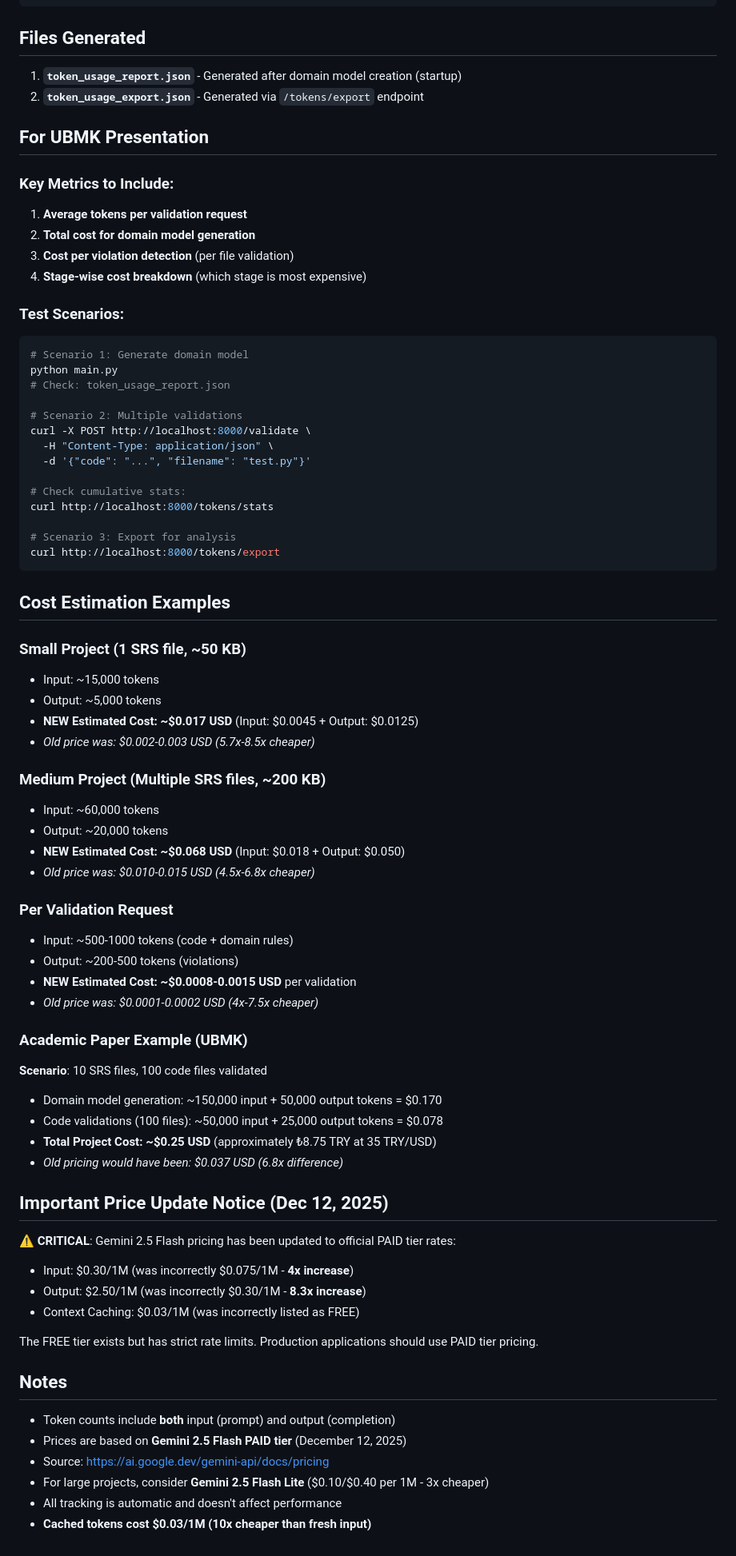
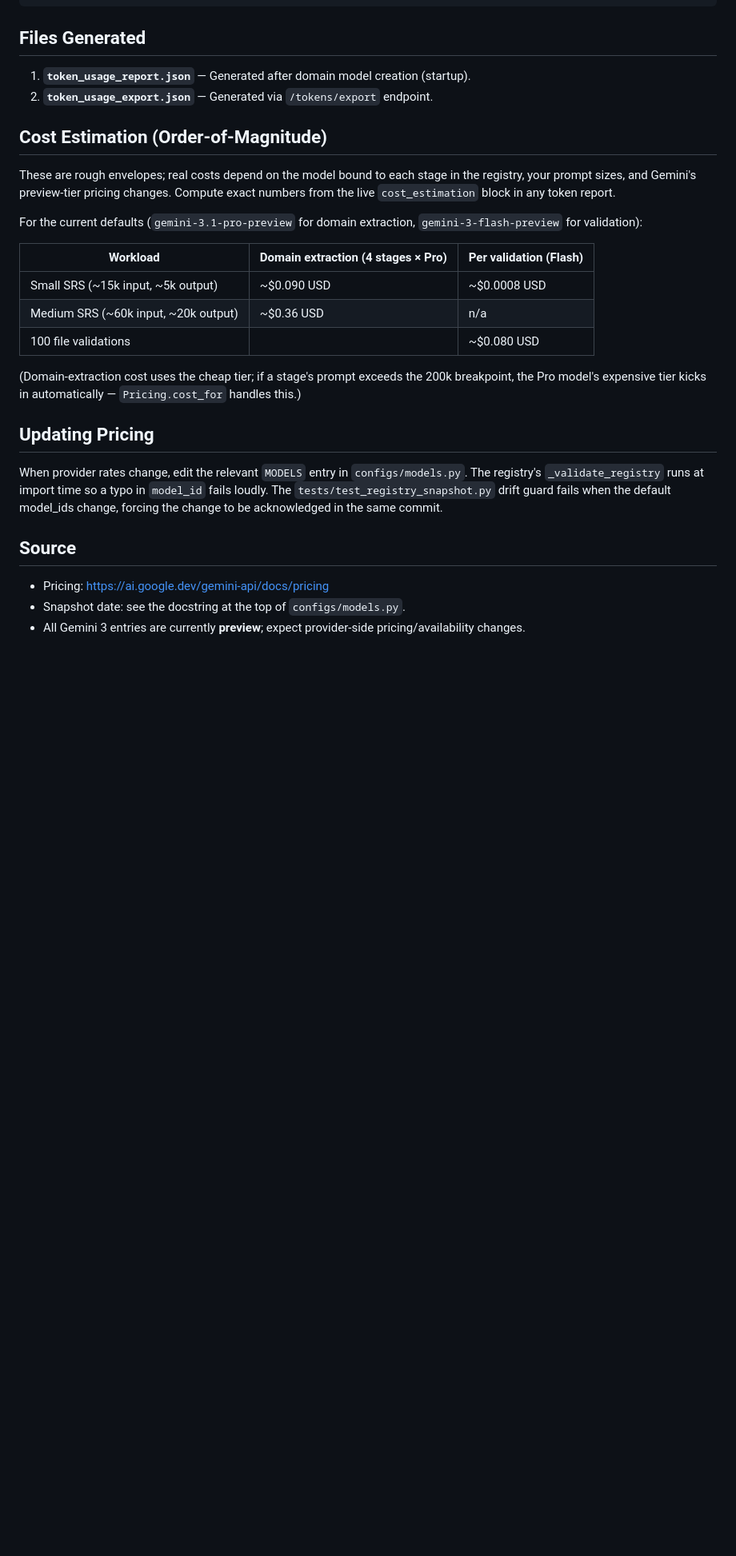
Before and after one commit to barandincoguz/DDD-Enforcer, a Markdown page: extension/backend/TOKEN_TRACKING.md, the part around one of its changes. Shown at 80% size. GitHub-like rendering; blank space fills up the shorter version.

Commit message:
docs(model-registry): TOKEN_TRACKING.md full rewrite — drop stale flash-lite + gemini-2.5 sections

````diff
--- a/extension/backend/TOKEN_TRACKING.md
+++ b/extension/backend/TOKEN_TRACKING.md
@@ -238,84 +285,29 @@ tracker.export_to_json("report.json")
 
 ## Files Generated
 
-1. **`token_usage_report.json`** - Generated after domain model creation (startup)
-2. **`token_usage_export.json`** - Generated via `/tokens/export` endpoint
+1. **`token_usage_report.json`** — Generated after domain model creation (startup).
+2. **`token_usage_export.json`** — Generated via `/tokens/export` endpoint.
 
-## For UBMK Presentation
+## Cost Estimation (Order-of-Magnitude)
 
-### Key Metrics to Include:
+These are rough envelopes; real costs depend on the model bound to each stage in the registry, your prompt sizes, and Gemini's preview-tier pricing changes. Compute exact numbers from the live `cost_estimation` block in any token report.
 
-1. **Average tokens per validation request**
-2. **Total cost for domain model generation**
-3. **Cost per violation detection** (per file validation)
-4. **Stage-wise cost breakdown** (which stage is most expensive)
+For the current defaults (`gemini-3.1-pro-preview` for domain extraction, `gemini-3-flash-preview` for validation):
 
-### Test Scenarios:
+| Workload | Domain extraction (4 stages × Pro) | Per validation (Flash) |
+|---|---|---|
+| Small SRS (~15k input, ~5k output) | ~$0.090 USD | ~$0.0008 USD |
+| Medium SRS (~60k input, ~20k output) | ~$0.36 USD | n/a |
+| 100 file validations |  | ~$0.080 USD |
 
-```bash
-# Scenario 1: Generate domain model
-python main.py
-# Check: token_usage_report.json
+(Domain-extraction cost uses the cheap tier; if a stage's prompt exceeds the 200k breakpoint, the Pro model's expensive tier kicks in automatically — `Pricing.cost_for` handles this.)
 
-# Scenario 2: Multiple validations
-curl -X POST http://localhost:8000/validate \
-  -H "Content-Type: application/json" \
-  -d '{"code": "...", "filename": "test.py"}'
+## Updating Pricing
 
-# Check cumulative stats:
-curl http://localhost:8000/tokens/stats
+When provider rates change, edit the relevant `MODELS` entry in `configs/models.py`. The registry's `_validate_registry` runs at import time so a typo in `model_id` fails loudly. The `tests/test_registry_snapshot.py` drift guard fails when the default model_ids change, forcing the change to be acknowledged in the same commit.
 
-# Scenario 3: Export for analysis
-curl http://localhost:8000/tokens/export
-```
+## Source
 
-## Cost Estimation Examples
-
-### Small Project (1 SRS file, ~50 KB)
-
-- Input: ~15,000 tokens
-- Output: ~5,000 tokens
-- **NEW Estimated Cost: ~$0.017 USD** (Input: $0.0045 + Output: $0.0125)
-- _Old price was: $0.002-0.003 USD (5.7x-8.5x cheaper)_
-
-### Medium Project (Multiple SRS files, ~200 KB)
-
-- Input: ~60,000 tokens
-- Output: ~20,000 tokens
-- **NEW Estimated Cost: ~$0.068 USD** (Input: $0.018 + Output: $0.050)
-- _Old price was: $0.010-0.015 USD (4.5x-6.8x cheaper)_
-
-### Per Validation Request
-
-- Input: ~500-1000 tokens (code + domain rules)
-- Output: ~200-500 tokens (violations)
-- **NEW Estimated Cost: ~$0.0008-0.0015 USD** per validation
-- _Old price was: $0.0001-0.0002 USD (4x-7.5x cheaper)_
-
-### Academic Paper Example (UBMK)
-
-**Scenario**: 10 SRS files, 100 code files validated
-
-- Domain model generation: ~150,000 input + 50,000 output tokens = $0.170
-- Code validations (100 files): ~50,000 input + 25,000 output tokens = $0.078
-- **Total Project Cost: ~$0.25 USD** (approximately ₺8.75 TRY at 35 TRY/USD)
-- _Old pricing would have been: $0.037 USD (6.8x difference)_
-
-## Important Price Update Notice (Dec 12, 2025)
-
-⚠️ **CRITICAL**: Gemini 2.5 Flash pricing has been updated to official PAID tier rates:
-
-- Input: $0.30/1M (was incorrectly $0.075/1M - **4x increase**)
-- Output: $2.50/1M (was incorrectly $0.30/1M - **8.3x increase**)
-- Context Caching: $0.03/1M (was incorrectly listed as FREE)
-
-The FREE tier exists but has strict rate limits. Production applications should use PAID tier pricing.
-
-## Notes
-
-- Token counts include **both** input (prompt) and output (completion)
-- Prices are based on **Gemini 2.5 Flash PAID tier** (December 12, 2025)
-- Source: https://ai.google.dev/gemini-api/docs/pricing
-- For large projects, consider **Gemini 2.5 Flash Lite** ($0.10/$0.40 per 1M - 3x cheaper)
-- All tracking is automatic and doesn't affect performance
-- **Cached tokens cost $0.03/1M (10x cheaper than fresh input)**
+- Pricing: <https://ai.google.dev/gemini-api/docs/pricing>
+- Snapshot date: see the docstring at the top of `configs/models.py`.
+- All Gemini 3 entries are currently **preview**; expect provider-side pricing/availability changes.
````
Also changed, not shown: other parts of extension/backend/TOKEN_TRACKING.md (+115 -68 lines).
